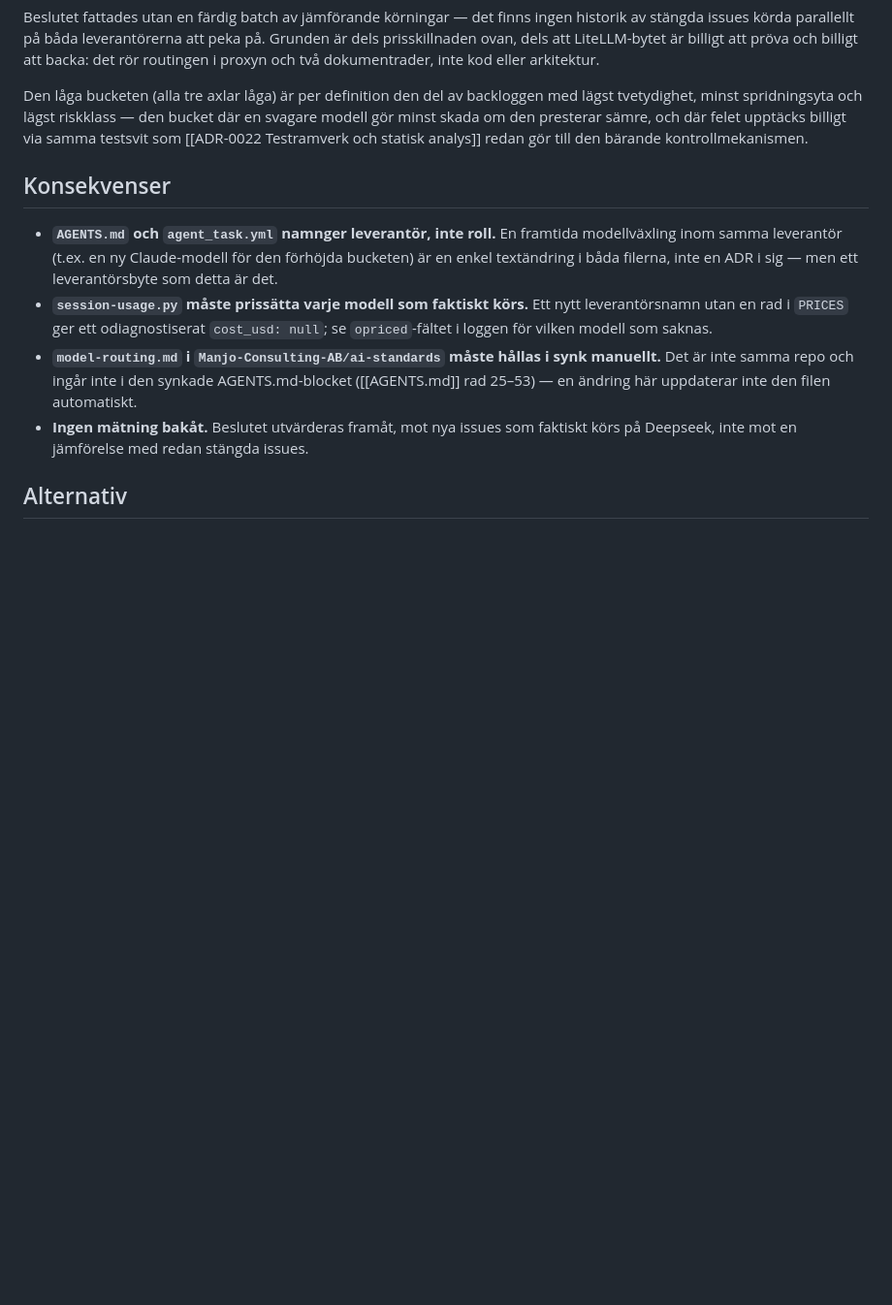
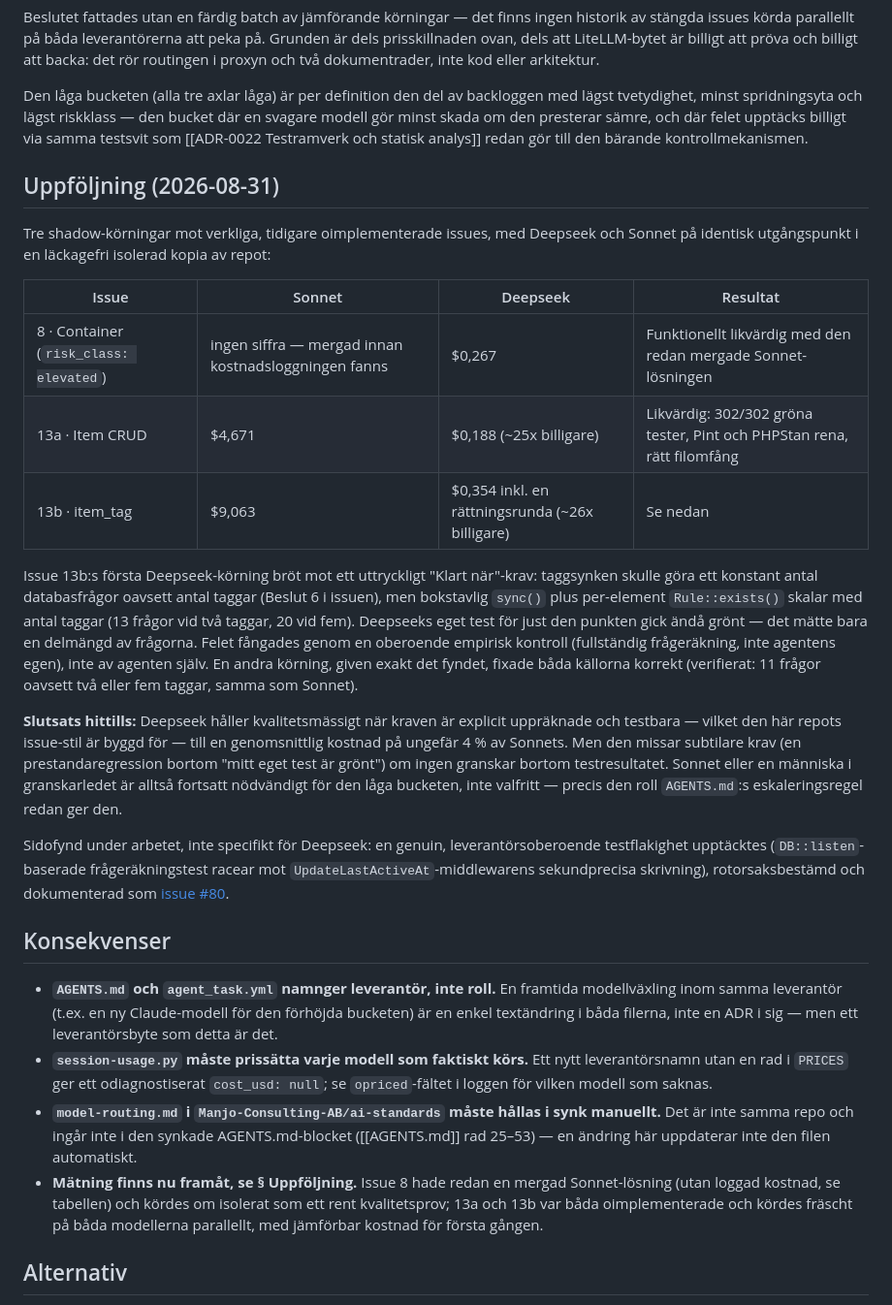
Before and after one commit to Manjo-Consulting-AB/mimers, a Markdown page: docs/ADR/ADR-0025 Modellval efter riskaxlar.md, the part around the change. Shown at 97% size. GitHub-like rendering; blank space fills up the shorter version.

Commit message:
ADR-0025: lägg till uppföljning med data från shadow-körningarna
Dokumenterar de verkliga kostnads- och kvalitetsresultaten från
issue 8, 13a och 13b (Sonnet vs. Deepseek V4-Flash), inklusive
frågekonstant-defekten som fångades och rättades i 13b, och en
länk till den fristående testflakighet (issue #80) som hittades
under arbetet.

Co-Authored-By: Claude Sonnet 5 <noreply@anthropic.com>

```diff
--- a/docs/ADR/ADR-0025 Modellval efter riskaxlar.md
+++ b/docs/ADR/ADR-0025 Modellval efter riskaxlar.md
@@ -24,12 +24,28 @@ Beslutet fattades utan en färdig batch av jämförande körningar — det finns
 
 Den låga bucketen (alla tre axlar låga) är per definition den del av backloggen med lägst tvetydighet, minst spridningsyta och lägst riskklass — den bucket där en svagare modell gör minst skada om den presterar sämre, och där felet upptäcks billigt via samma testsvit som [[ADR-0022 Testramverk och statisk analys]] redan gör till den bärande kontrollmekanismen.
 
+## Uppföljning (2026-08-31)
+
+Tre shadow-körningar mot verkliga, tidigare oimplementerade issues, med Deepseek och Sonnet på identisk utgångspunkt i en läckagefri isolerad kopia av repot:
+
+| Issue | Sonnet | Deepseek | Resultat |
+|---|---|---|---|
+| 8 · Container (`risk_class: elevated`) | ingen siffra — mergad innan kostnadsloggningen fanns | $0,267 | Funktionellt likvärdig med den redan mergade Sonnet-lösningen |
+| 13a · Item CRUD | $4,671 | $0,188 (~25x billigare) | Likvärdig: 302/302 gröna tester, Pint och PHPStan rena, rätt filomfång |
+| 13b · item_tag | $9,063 | $0,354 inkl. en rättningsrunda (~26x billigare) | Se nedan |
+
+Issue 13b:s första Deepseek-körning bröt mot ett uttryckligt "Klart när"-krav: taggsynken skulle göra ett konstant antal databasfrågor oavsett antal taggar (Beslut 6 i issuen), men bokstavlig `sync()` plus per-element `Rule::exists()` skalar med antal taggar (13 frågor vid två taggar, 20 vid fem). Deepseeks eget test för just den punkten gick ändå grönt — det mätte bara en delmängd av frågorna. Felet fångades genom en oberoende empirisk kontroll (fullständig frågeräkning, inte agentens egen), inte av agenten själv. En andra körning, given exakt det fyndet, fixade båda källorna korrekt (verifierat: 11 frågor oavsett två eller fem taggar, samma som Sonnet).
+
+**Slutsats hittills:** Deepseek håller kvalitetsmässigt när kraven är explicit uppräknade och testbara — vilket den här repots issue-stil är byggd för — till en genomsnittlig kostnad på ungefär 4 % av Sonnets. Men den missar subtilare krav (en prestandaregression bortom "mitt eget test är grönt") om ingen granskar bortom testresultatet. Sonnet eller en människa i granskarledet är alltså fortsatt nödvändigt för den låga bucketen, inte valfritt — precis den roll `AGENTS.md`:s eskaleringsregel redan ger den.
+
+Sidofynd under arbetet, inte specifikt för Deepseek: en genuin, leverantörsoberoende testflakighet upptäcktes (`DB::listen`-baserade frågeräkningstest racear mot `UpdateLastActiveAt`-middlewarens sekundprecisa skrivning), rotorsaksbestämd och dokumenterad som [issue #80](https://github.com/Manjo-Consulting-AB/mimers/issues/80).
+
 ## Konsekvenser
 
 - **`AGENTS.md` och `agent_task.yml` namnger leverantör, inte roll.** En framtida modellväxling inom samma leverantör (t.ex. en ny Claude-modell för den förhöjda bucketen) är en enkel textändring i båda filerna, inte en ADR i sig — men ett leverantörsbyte som detta är det.
 - **`session-usage.py` måste prissätta varje modell som faktiskt körs.** Ett nytt leverantörsnamn utan en rad i `PRICES` ger ett odiagnostiserat `cost_usd: null`; se `opriced`-fältet i loggen för vilken modell som saknas.
 - **`model-routing.md` i `Manjo-Consulting-AB/ai-standards` måste hållas i synk manuellt.** Det är inte samma repo och ingår inte i den synkade AGENTS.md-blocket ([[AGENTS.md]] rad 25–53) — en ändring här uppdaterar inte den filen automatiskt.
-- **Ingen mätning bakåt.** Beslutet utvärderas framåt, mot nya issues som faktiskt körs på Deepseek, inte mot en jämförelse med redan stängda issues.
+- **Mätning finns nu framåt, se § Uppföljning.** Issue 8 hade redan en mergad Sonnet-lösning (utan loggad kostnad, se tabellen) och kördes om isolerat som ett rent kvalitetsprov; 13a och 13b var båda oimplementerade och kördes fräscht på båda modellerna parallellt, med jämförbar kostnad för första gången.
 
 ## Alternativ
 
```
